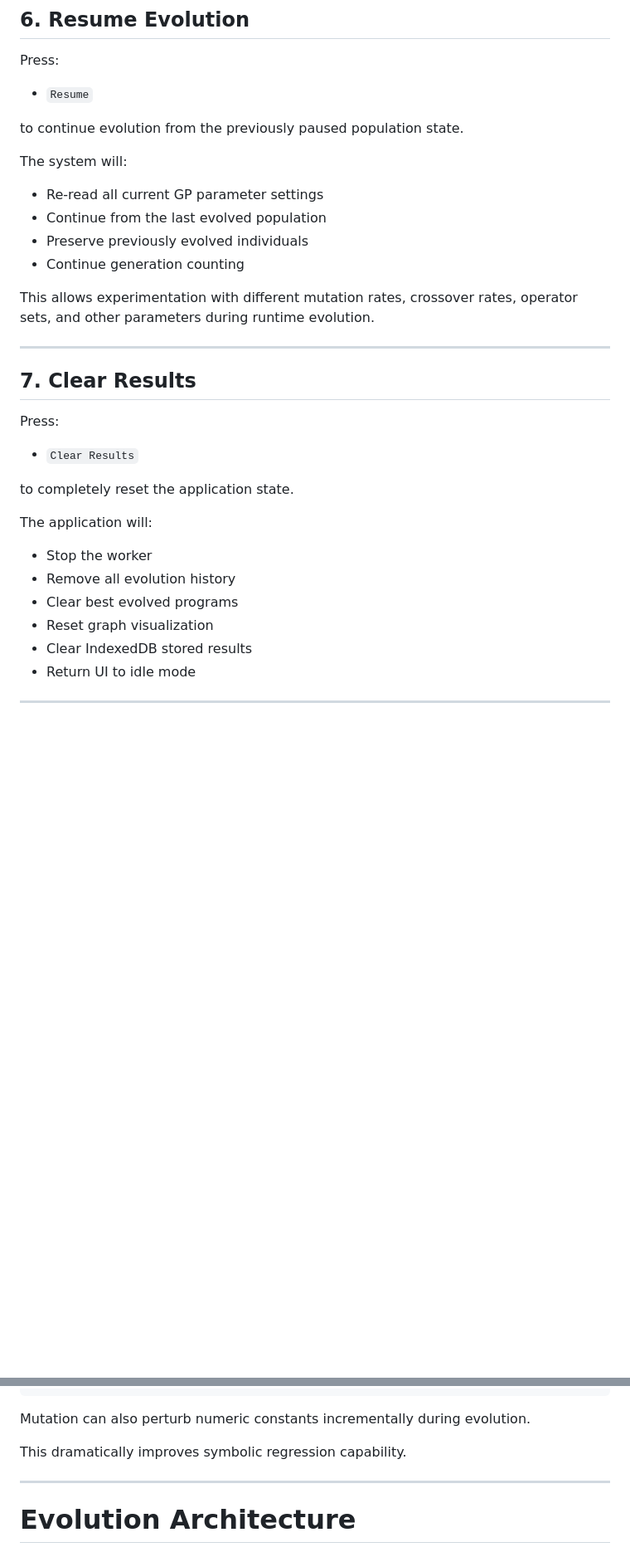
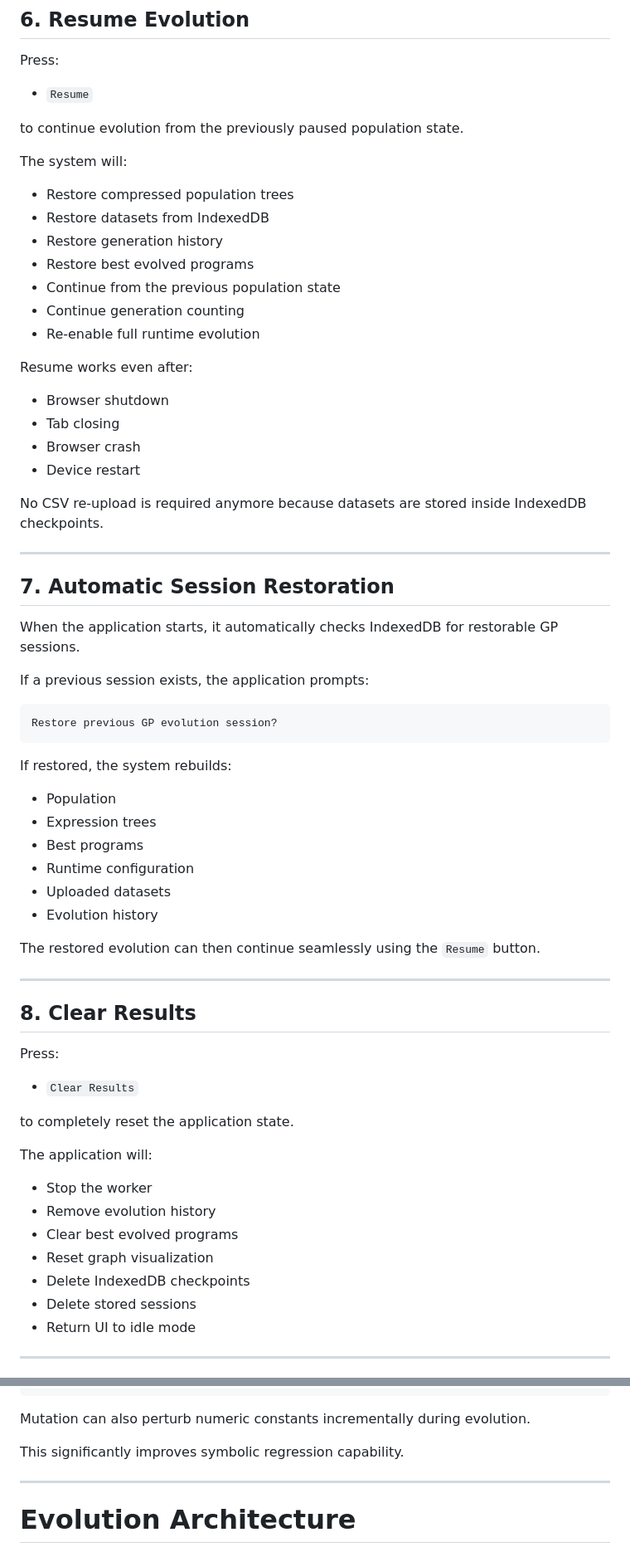
Before and after one commit to bowo-prasetyo/genetic-programming, a Markdown page: README.md, 2 parts joined by grey strips. Shown at 83% size. Rendered like a GitHub page; blank space fills up the shorter version.

````diff
--- a/README.md
+++ b/README.md
@@ -231,16 +247,49 @@ to continue evolution from the previously paused population state.
 
 The system will:
 
-* Re-read all current GP parameter settings
-* Continue from the last evolved population
-* Preserve previously evolved individuals
+* Restore compressed population trees
+* Restore datasets from IndexedDB
+* Restore generation history
+* Restore best evolved programs
+* Continue from the previous population state
 * Continue generation counting
+* Re-enable full runtime evolution
 
-This allows experimentation with different mutation rates, crossover rates, operator sets, and other parameters during runtime evolution.
+Resume works even after:
+
+* Browser shutdown
+* Tab closing
+* Browser crash
+* Device restart
+
+No CSV re-upload is required anymore because datasets are stored inside IndexedDB checkpoints.
 
 ---
 
-## 7. Clear Results
+## 7. Automatic Session Restoration
+
+When the application starts, it automatically checks IndexedDB for restorable GP sessions.
+
+If a previous session exists, the application prompts:
+
+```txt
+Restore previous GP evolution session?
+```
+
+If restored, the system rebuilds:
+
+* Population
+* Expression trees
+* Best programs
+* Runtime configuration
+* Uploaded datasets
+* Evolution history
+
+The restored evolution can then continue seamlessly using the `Resume` button.
+
+---
+
+## 8. Clear Results
 
 Press:
 
@@ -251,10 +300,11 @@ to completely reset the application state.
 The application will:
 
 * Stop the worker
-* Remove all evolution history
+* Remove evolution history
 * Clear best evolved programs
 * Reset graph visualization
-* Clear IndexedDB stored results
+* Delete IndexedDB checkpoints
+* Delete stored sessions
 * Return UI to idle mode
 
 ---
@@ -332,7 +380,7 @@ Example evolved constants:
 
 Mutation can also perturb numeric constants incrementally during evolution.
 
-This dramatically improves symbolic regression capability.
+This significantly improves symbolic regression capability.
 
 ---
 
````
Also changed, not shown: other parts of README.md (+108 -46 lines).
